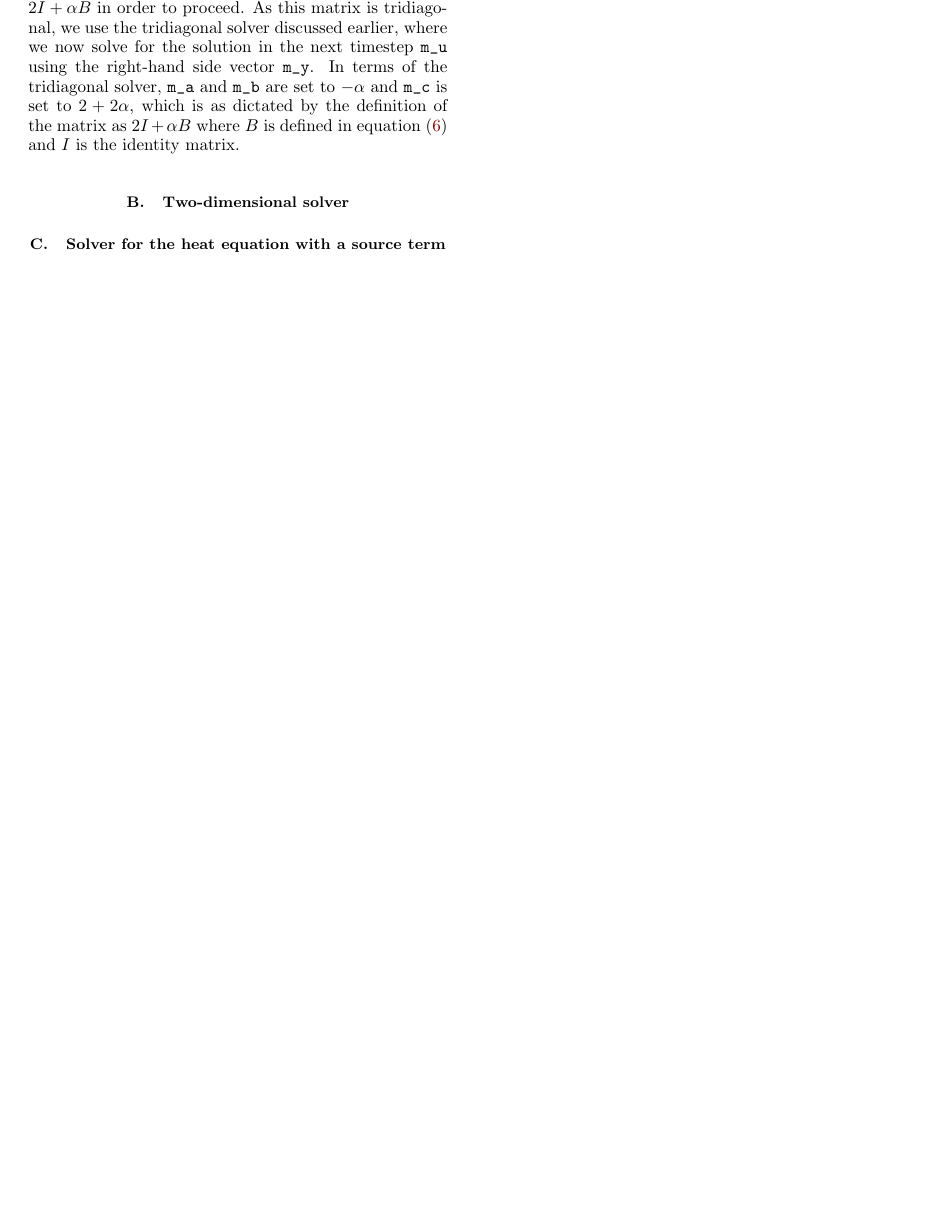
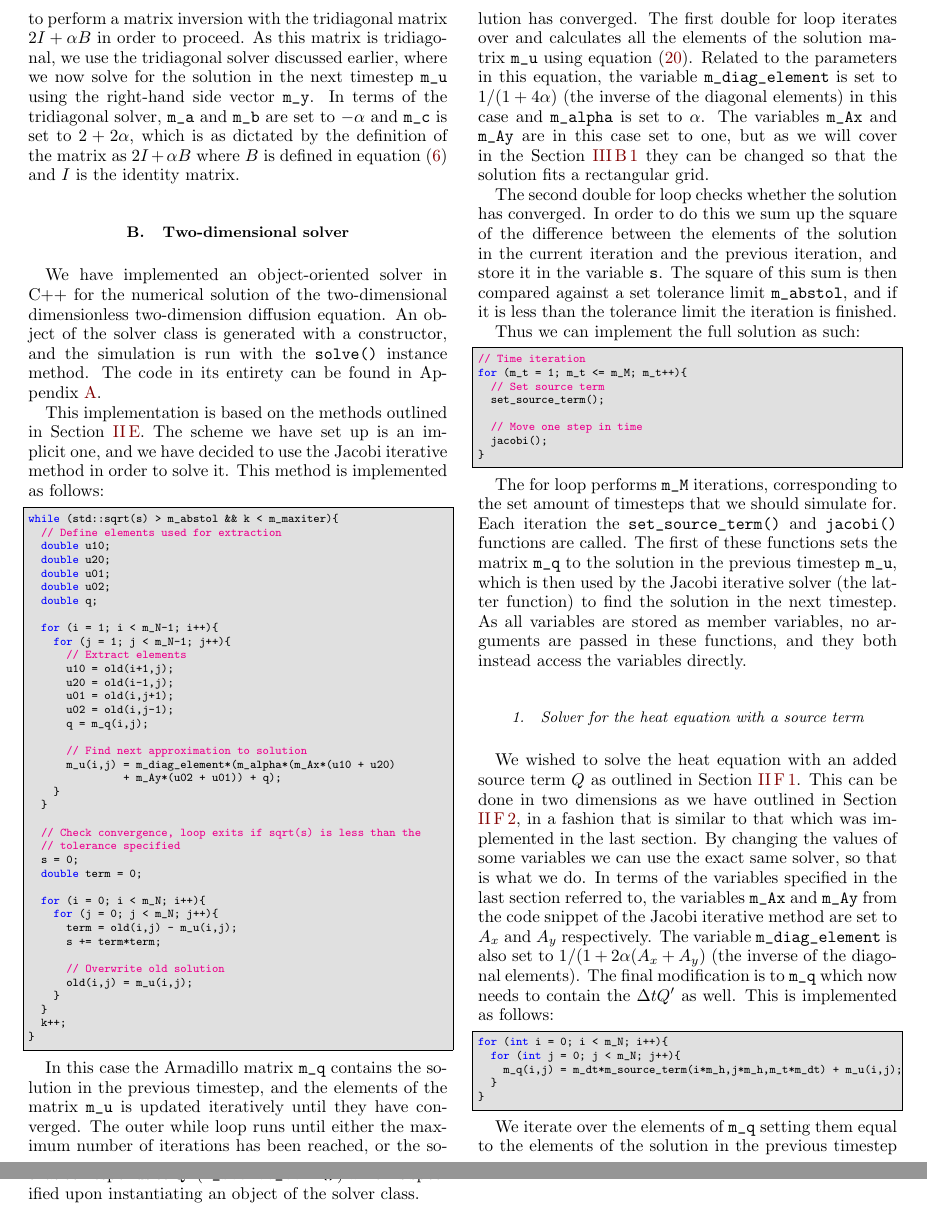
Before and after one commit to eivinsto/FYS3150_Project_5, a LaTeX paper (doc/FYS3150_Project_5.tex): part of page 14 of 19 before the commit and two parts of pages 14 and 15 of 20 after it, the two joined at a grey line, cut at the place of the change, the shorter picture padded with empty space. Compiled offline with pdfLaTeX.

Commit message:
Added sections on 2D and heat solvers to report

```diff
--- a/doc/FYS3150_Project_5.tex
+++ b/doc/FYS3150_Project_5.tex
@@ -1212,11 +1212,84 @@ This is an amalgamation of the methods used to solve with the forward Euler base
 
 \subsection{Two-dimensional solver} \label{sec:method_2D_solver}
 
+We have implemented an object-oriented solver in C++ for the numerical solution of the two-dimensional dimensionless two-dimension diffusion equation. An object of the solver class is generated with a constructor, and the simulation is run with the \verb+solve()+ instance method. The code in its entirety can be found in Appendix \ref{A}.
 
-\subsection{Solver for the heat equation with a source term} \label{sec:method_heat_solver}
+This implementation is based on the methods outlined in Section \ref{sec:formalism_2D_diff_eq_numerical}. The scheme we have set up is an implicit one, and we have decided to use the Jacobi iterative method in order to solve it. This method is implemented as follows:
 
+\begin{cpp}
+while (std::sqrt(s) > m_abstol && k < m_maxiter){
+  // Define elements used for extraction
+  double u10;
+  double u20;
+  double u01;
+  double u02;
+  double q;
 
+  for (i = 1; i < m_N-1; i++){
+    for (j = 1; j < m_N-1; j++){
+      // Extract elements
+      u10 = old(i+1,j);
+      u20 = old(i-1,j);
+      u01 = old(i,j+1);
+      u02 = old(i,j-1);
+      q = m_q(i,j);
 
+      // Find next approximation to solution
+      m_u(i,j) = m_diag_element*(m_alpha*(m_Ax*(u10 + u20)
+      		   + m_Ay*(u02 + u01)) + q);
+    }
+  }
+
+  // Check convergence, loop exits if sqrt(s) is less than the
+  // tolerance specified
+  s = 0;
+  double term = 0;
+
+  for (i = 0; i < m_N; i++){
+    for (j = 0; j < m_N; j++){
+      term = old(i,j) - m_u(i,j);
+      s += term*term;
+
+      // Overwrite old solution
+      old(i,j) = m_u(i,j);
+    }
+  }
+  k++;
+}
+\end{cpp}
+
+In this case the Armadillo matrix \verb+m_q+ contains the solution in the previous timestep, and the elements of the matrix \verb+m_u+ is updated iteratively until they have converged. The outer while loop runs until either the maximum number of iterations has been reached, or the solution has converged. The first double for loop iterates over and calculates all the elements of the solution matrix \verb+m_u+ using equation \eqref{eq:2D_diff_eq_jacobi_iter}. Related to the parameters in this equation, the variable \verb+m_diag_element+ is set to $1/(1 + 4\alpha)$ (the inverse of the diagonal elements) in this case and \verb+m_alpha+ is set to $\alpha$. The variables \verb+m_Ax+ and \verb+m_Ay+ are in this case set to one, but as we will cover in the Section \ref{sec:method_heat_solver} they can be changed so that the solution fits a rectangular grid.
+
+The second double for loop checks whether the solution has converged. In order to do this we sum up the square of the difference between the elements of the solution in the current iteration and the previous iteration, and store it in the variable \verb+s+. The square of this sum is then compared against a set tolerance limit \verb+m_abstol+, and if it is less than the tolerance limit the iteration is finished.
+
+Thus we can implement the full solution as such:
+
+\begin{cpp}
+// Time iteration
+for (m_t = 1; m_t <= m_M; m_t++){
+  // Set source term
+  set_source_term();
+
+  // Move one step in time
+  jacobi();
+}
+\end{cpp}
+
+The for loop performs \verb+m_M+ iterations, corresponding to the set amount of timesteps that we should simulate for. Each iteration the \verb+set_source_term()+ and \verb+jacobi()+ functions are called. The first of these functions sets the matrix \verb+m_q+ to the solution in the previous timestep \verb+m_u+, which is then used by the Jacobi iterative solver (the latter function) to find the solution in the next timestep. As all variables are stored as member variables, no arguments are passed in these functions, and they both instead access the variables directly.
+
+\subsubsection{Solver for the heat equation with a source term} \label{sec:method_heat_solver}
+
+We wished to solve the heat equation with an added source term $Q$ as outlined in Section \ref{sec:formalism_heat_source_model}. This can be done in two dimensions as we have outlined in Section \ref{sec:formalism_heat_eq_with_source_numerical_sol}, in a fashion that is similar to that which was implemented in the last section. By changing the values of some variables we can use the exact same solver, so that is what we do. In terms of the variables specified in the last section referred to, the variables \verb+m_Ax+ and \verb+m_Ay+ from the code snippet of the Jacobi iterative method are set to $A_x$ and $A_y$ respectively. The variable \verb+m_diag_element+ is also set to $1/(1+ 2\alpha(A_x + A_y)$ (the inverse of the diagonal elements). The final modification is to \verb+m_q+ which now needs to contain the $\Delta t Q'$ as well. This is implemented as follows:
+
+\begin{cpp}
+for (int i = 0; i < m_N; i++){
+  for (int j = 0; j < m_N; j++){
+    m_q(i,j) = m_dt*m_source_term(i*m_h,j*m_h,m_t*m_dt) + m_u(i,j);
+  }
+}
+\end{cpp}
+
+We iterate over the elements of \verb+m_q+ setting them equal to the elements of the solution in the previous timestep \verb+m_u+ plus the timestep \verb+m_dt+ multiplied with a function that corresponds to $Q'$ (\verb+m_source_term()+) which is specified upon instantiating an object of the solver class.
 
 \clearpage
 
```
